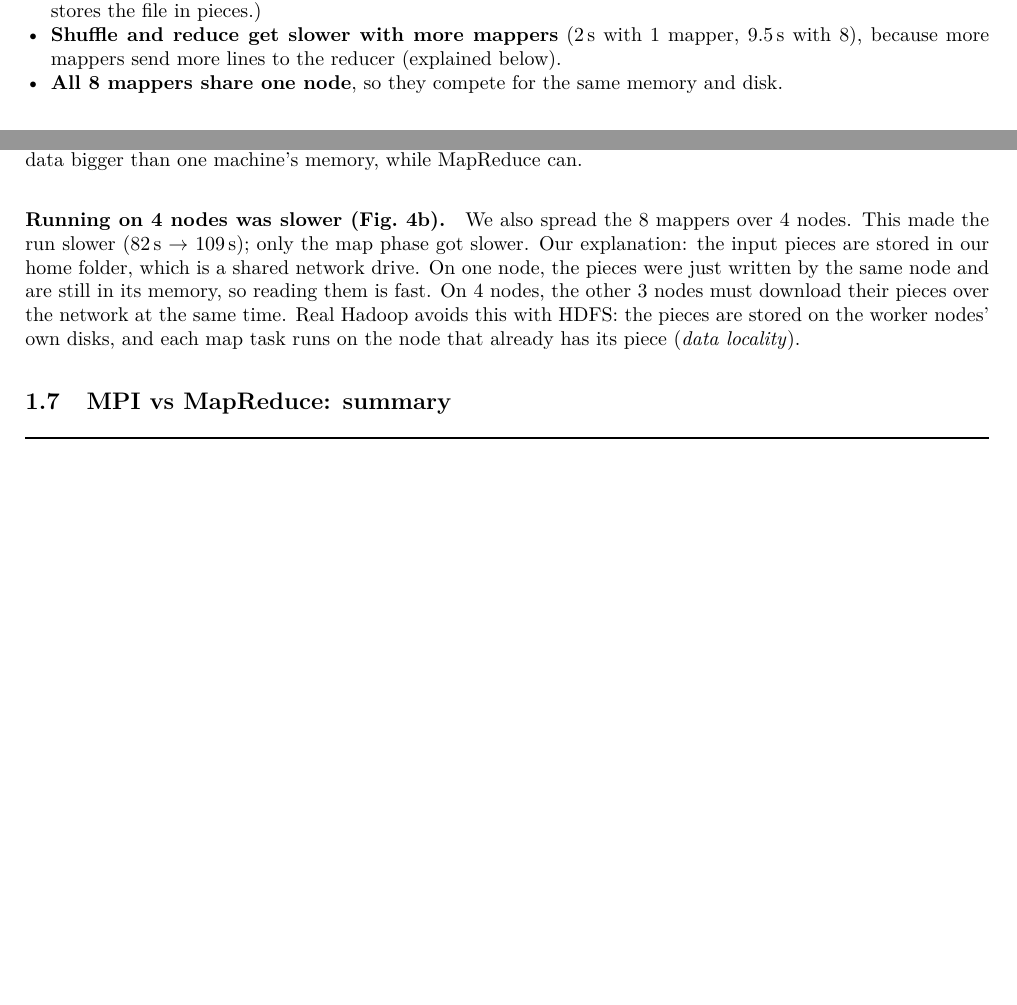
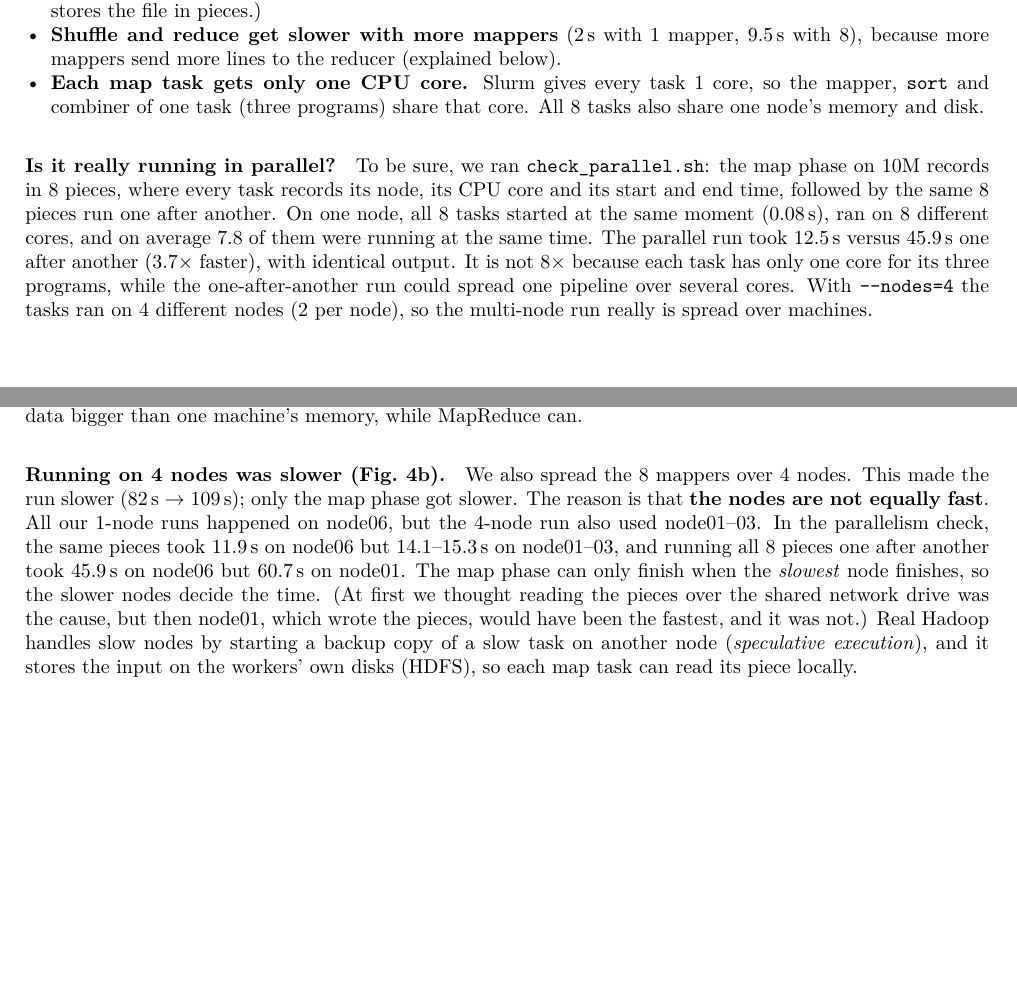
Before and after one commit to RajaiTarun/DisrtibutedSystems-hw3-section2, a LaTeX document (report/report.tex): two parts of pages 3 and 5 of 6, joined at a grey line, cut so that both start at the same text, the shorter picture padded with empty space. Compiled offline with pdfLaTeX.

Commit message:
report updated

```diff
--- a/report/report.tex
+++ b/report/report.tex
@@ -170,8 +170,17 @@ In MapReduce each mapper reads and processes its own piece, so the slow part is
 mapper but 24\% with 8 mappers. (In real Hadoop this step does not exist, because HDFS already stores the file in pieces.)
 \item \textbf{Shuffle and reduce get slower with more mappers} (2\,s with 1 mapper, 9.5\,s with 8), because more mappers send
 more lines to the reducer (explained below).
-\item \textbf{All 8 mappers share one node}, so they compete for the same memory and disk.
+\item \textbf{Each map task gets only one CPU core.} Slurm gives every task 1 core, so the mapper, \code{sort} and combiner of one
+task (three programs) share that core. All 8 tasks also share one node's memory and disk.
 \end{itemize}
+
+\paragraph{Is it really running in parallel?}
+To be sure, we ran \code{check\_parallel.sh}: the map phase on 10M records in 8 pieces, where every task records its node, its CPU
+core and its start and end time, followed by the same 8 pieces run one after another. On one node, all 8 tasks started at the same
+moment (0.08\,s), ran on 8 different cores, and on average 7.8 of them were running at the same time. The parallel run took
+12.5\,s versus 45.9\,s one after another (3.7$\times$ faster), with identical output. It is not 8$\times$ because each task has only one
+core for its three programs, while the one-after-another run could spread one pipeline over several cores. With \code{-{}-nodes=4}
+the tasks ran on 4 different nodes (2 per node), so the multi-node run really is spread over machines.
 
 \begin{figure}[!htbp]
 \centering
@@ -229,11 +238,14 @@ needed). The whole MapReduce run used only 91\,MB, about \textbf{80 times less}.
 one machine's memory, while MapReduce can.
 
 \paragraph{Running on 4 nodes was slower (Fig.~\ref{fig:multinode}).}
-We also spread the 8 mappers over 4 nodes. This made the run slower (82\,s $\to$ 109\,s); only the map phase got slower. Our
-explanation: the input pieces are stored in our home folder, which is a shared network drive. On one node, the pieces were
-just written by the same node and are still in its memory, so reading them is fast. On 4 nodes, the other 3 nodes must download
-their pieces over the network at the same time. Real Hadoop avoids this with HDFS: the pieces are stored on the worker nodes'
-own disks, and each map task runs on the node that already has its piece (\emph{data locality}).
+We also spread the 8 mappers over 4 nodes. This made the run slower (82\,s $\to$ 109\,s); only the map phase got slower. The
+reason is that \textbf{the nodes are not equally fast}. All our 1-node runs happened on node06, but the 4-node run also used
+node01--03. In the parallelism check, the same pieces took 11.9\,s on node06 but 14.1--15.3\,s on node01--03, and running all 8
+pieces one after another took 45.9\,s on node06 but 60.7\,s on node01. The map phase can only finish when the \emph{slowest} node
+finishes, so the slower nodes decide the time. (At first we thought reading the pieces over the shared network drive was the
+cause, but then node01, which wrote the pieces, would have been the fastest, and it was not.) Real Hadoop handles slow nodes
+by starting a backup copy of a slow task on another node (\emph{speculative execution}), and it stores the input on the
+workers' own disks (HDFS), so each map task can read its piece locally.
 
 \subsection{MPI vs MapReduce: summary}
 \begin{center}\small
```
Also changed, not shown: q1_mapreduce/README.md, report/report.pdf, 2 other files.
